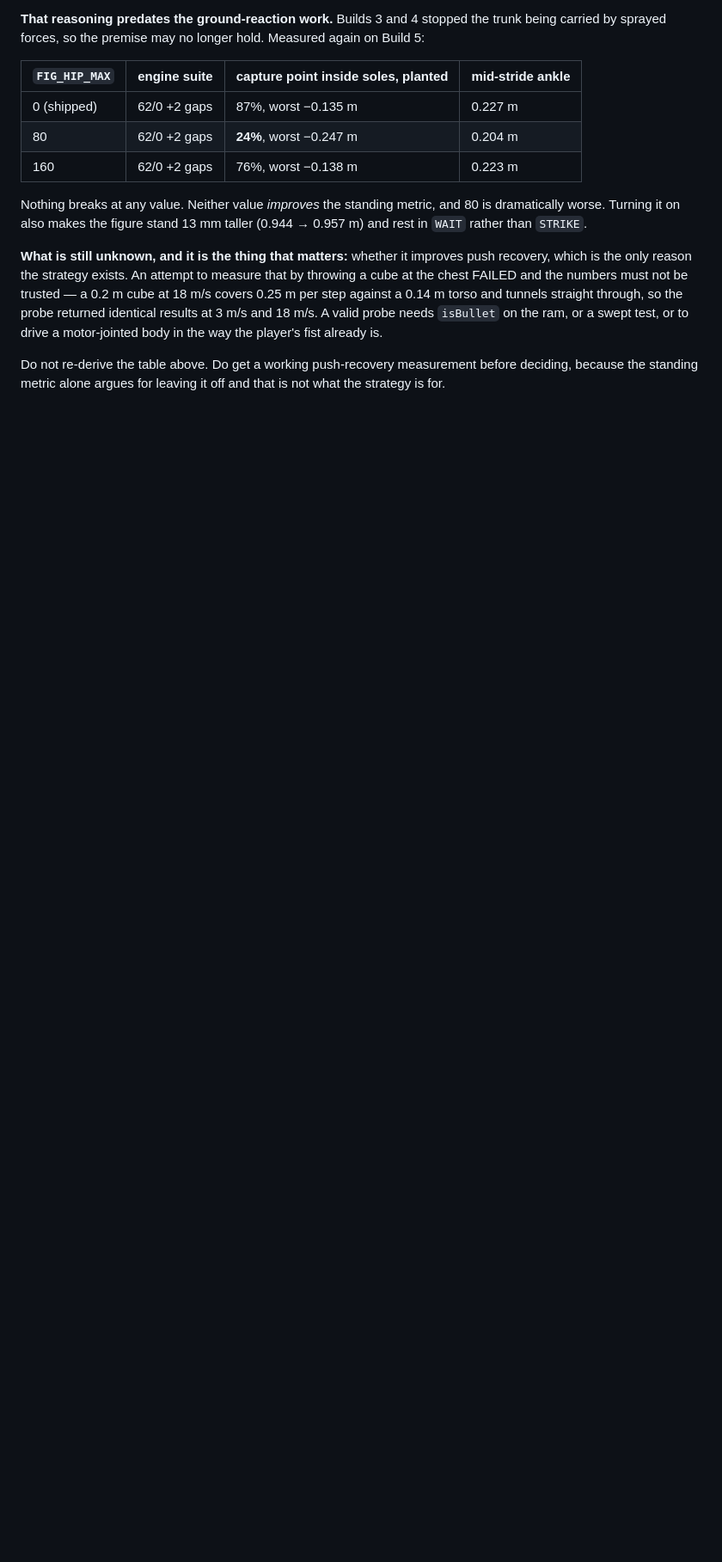
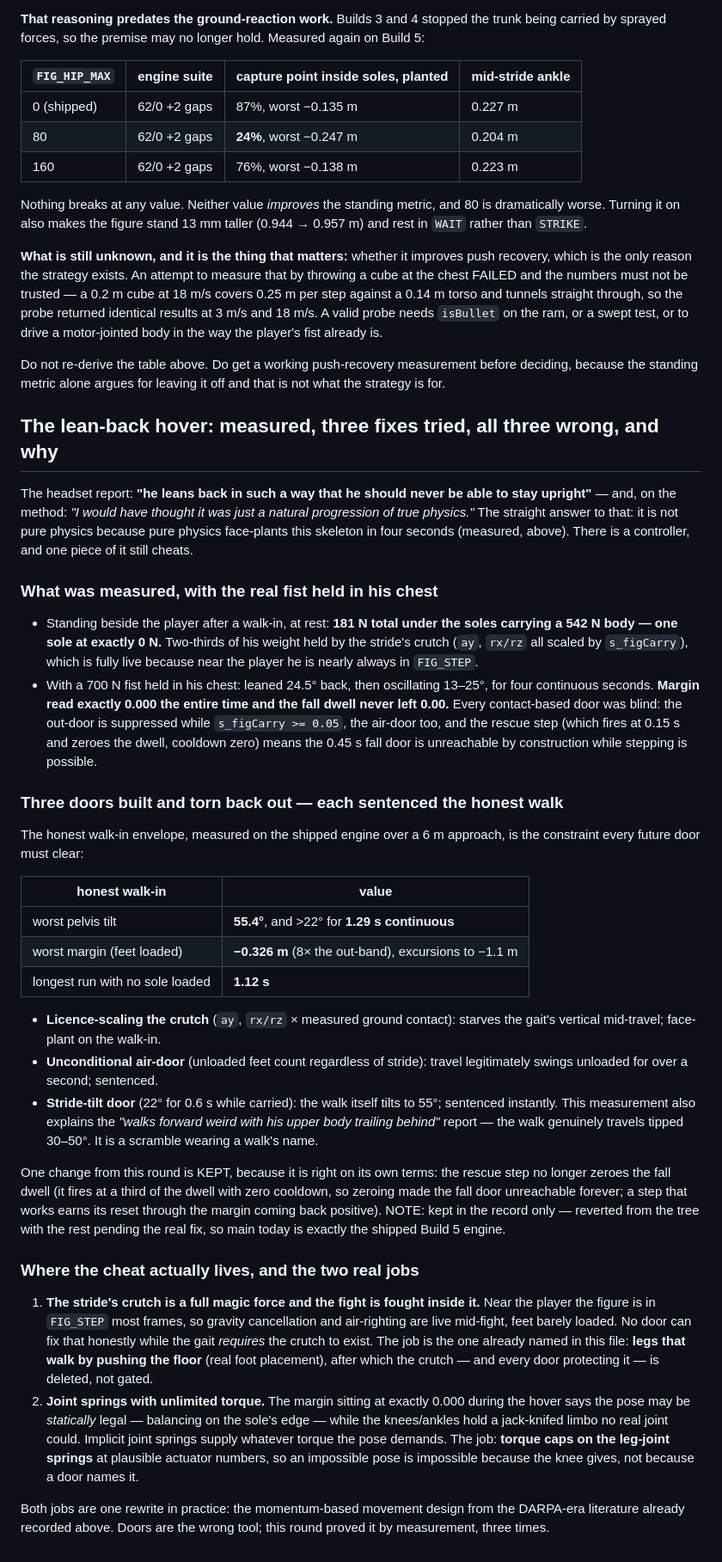
Before and after one commit to Piedpiper80/Box3D-Quest-3, a Markdown page: docs/design/ROADMAP.md, the part around the change. Shown at 86% size. GitHub-like rendering; blank space fills up the shorter version.

Commit message:
Record the lean-back hover: measured, three doors tried, all sentenced the walk
The headset reported him leaning back past any plausible balance and staying up.
Measured with the real 700 N fist held in his chest: 24.5 degrees of lean for
four continuous seconds, margin reading exactly 0.000 throughout, fall dwell
never leaving zero. Standing beside the player after a walk-in he carries 181 N
under his soles against a 542 N body, one sole at exactly 0 -- the stride's
crutch carries the rest, and near the player he is nearly always in the stride.

Three doors were built and torn back out, each one sentencing the honest walk,
whose envelope is now measured and recorded as the constraint: worst pelvis tilt
55.4 degrees (>22 for 1.29 s continuous), worst loaded margin -0.326 m, longest
unloaded run 1.12 s. That envelope also explains "walks forward weird with his
upper body trailing" -- the walk genuinely travels tipped 30-50 degrees.

Also found: the rescue step fires at a third of the fall dwell with zero
cooldown and zeroes the dwell on entry, making the fall door unreachable by
construction while stepping is possible.

Nothing ships from this round; main keeps the Build 5 engine exactly. The two
real jobs are named in the record: legs that walk by pushing the floor, so the
crutch is deleted rather than gated; and torque caps on the leg-joint springs,
so an impossible pose fails at the knee instead of being named by a door.

Co-Authored-By: Claude Opus 5 <noreply@anthropic.com>
Claude-Session: https://claude.ai/code/session_0175yzYEKdPZHUwzR2ehTPRw

```diff
--- a/docs/design/ROADMAP.md
+++ b/docs/design/ROADMAP.md
@@ -583,3 +583,73 @@ motor-jointed body in the way the player's fist already is.
 Do not re-derive the table above. Do get a working push-recovery measurement
 before deciding, because the standing metric alone argues for leaving it off and
 that is not what the strategy is for.
+
+## The lean-back hover: measured, three fixes tried, all three wrong, and why
+
+The headset report: **"he leans back in such a way that he should never be able
+to stay upright"** — and, on the method: *"I would have thought it was just a
+natural progression of true physics."* The straight answer to that: it is not
+pure physics because pure physics face-plants this skeleton in four seconds
+(measured, above). There is a controller, and one piece of it still cheats.
+
+### What was measured, with the real fist held in his chest
+
+- Standing beside the player after a walk-in, at rest: **181 N total under the
+  soles carrying a 542 N body — one sole at exactly 0 N.** Two-thirds of his
+  weight held by the stride's crutch (`ay`, `rx/rz` all scaled by `s_figCarry`),
+  which is fully live because near the player he is nearly always in `FIG_STEP`.
+- With a 700 N fist held in his chest: leaned 24.5° back, then oscillating
+  13–25°, for four continuous seconds. **Margin read exactly 0.000 the entire
+  time and the fall dwell never left 0.00.** Every contact-based door was blind:
+  the out-door is suppressed while `s_figCarry >= 0.05`, the air-door too, and
+  the rescue step (which fires at 0.15 s and zeroes the dwell, cooldown zero)
+  means the 0.45 s fall door is unreachable by construction while stepping is
+  possible.
+
+### Three doors built and torn back out — each sentenced the honest walk
+
+The honest walk-in envelope, measured on the shipped engine over a 6 m approach,
+is the constraint every future door must clear:
+
+| honest walk-in | value |
+|---|---|
+| worst pelvis tilt | **55.4°**, and >22° for **1.29 s continuous** |
+| worst margin (feet loaded) | **−0.326 m** (8× the out-band), excursions to −1.1 m |
+| longest run with no sole loaded | **1.12 s** |
+
+- **Licence-scaling the crutch** (`ay`, `rx/rz` × measured ground contact):
+  starves the gait's vertical mid-travel; face-plant on the walk-in.
+- **Unconditional air-door** (unloaded feet count regardless of stride): travel
+  legitimately swings unloaded for over a second; sentenced.
+- **Stride-tilt door** (22° for 0.6 s while carried): the walk itself tilts to
+  55°; sentenced instantly. This measurement also explains the *"walks forward
+  weird with his upper body trailing behind"* report — the walk genuinely
+  travels tipped 30–50°. It is a scramble wearing a walk's name.
+
+One change from this round is KEPT, because it is right on its own terms: the
+rescue step no longer zeroes the fall dwell (it fires at a third of the dwell
+with zero cooldown, so zeroing made the fall door unreachable forever; a step
+that works earns its reset through the margin coming back positive). NOTE: kept
+in the record only — reverted from the tree with the rest pending the real fix,
+so main today is exactly the shipped Build 5 engine.
+
+### Where the cheat actually lives, and the two real jobs
+
+1. **The stride's crutch is a full magic force and the fight is fought inside
+   it.** Near the player the figure is in `FIG_STEP` most frames, so gravity
+   cancellation and air-righting are live mid-fight, feet barely loaded. No
+   door can fix that honestly while the gait *requires* the crutch to exist.
+   The job is the one already named in this file: **legs that walk by pushing
+   the floor** (real foot placement), after which the crutch — and every door
+   protecting it — is deleted, not gated.
+2. **Joint springs with unlimited torque.** The margin sitting at exactly 0.000
+   during the hover says the pose may be *statically* legal — balancing on the
+   sole's edge — while the knees/ankles hold a jack-knifed limbo no real joint
+   could. Implicit joint springs supply whatever torque the pose demands. The
+   job: **torque caps on the leg-joint springs** at plausible actuator numbers,
+   so an impossible pose is impossible because the knee gives, not because a
+   door names it.
+
+Both jobs are one rewrite in practice: the momentum-based movement design from
+the DARPA-era literature already recorded above. Doors are the wrong tool; this
+round proved it by measurement, three times.
```
